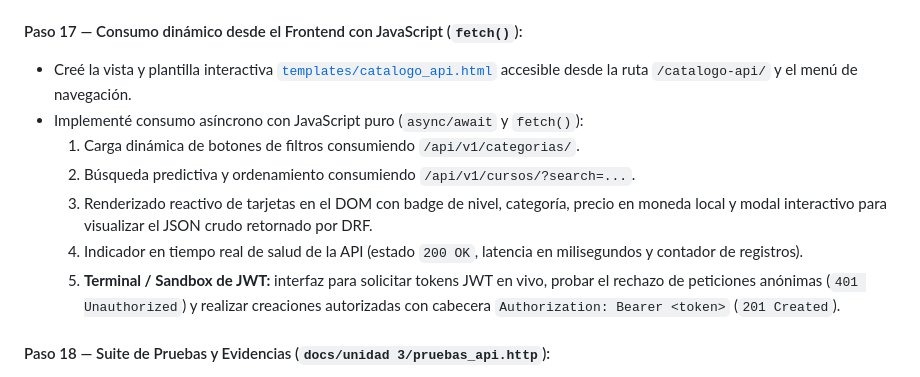
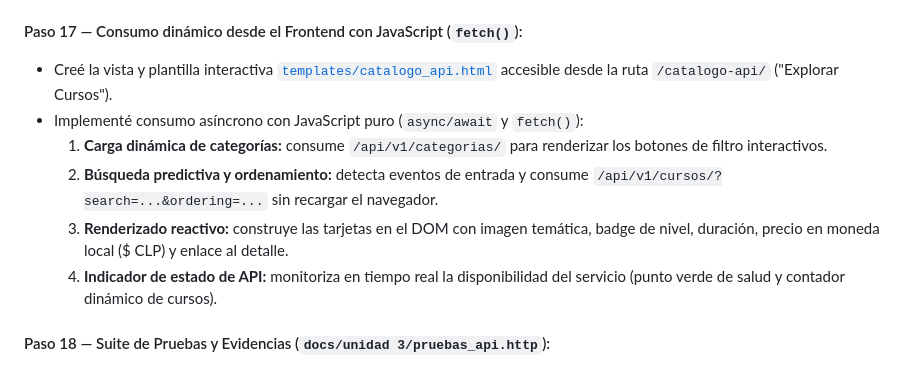
Before and after one commit to vickotoAguilera/proyecto-django-front-mas-back, a Markdown page: README.md, the part around the change printed below. GitHub-like rendering.

```diff
--- a/README.md
+++ b/README.md
@@ -401,13 +401,12 @@ Para asegurar la calificación máxima en la **Evaluación 2**, audité el proye
   - `POST /api/token/refresh/` (`TokenRefreshView`): entrega un nuevo access token a partir del refresh token.
 
 #### Paso 17 — Consumo dinámico desde el Frontend con JavaScript (`fetch()`):
-- Creé la vista y plantilla interactiva [`templates/catalogo_api.html`](templates/catalogo_api.html) accesible desde la ruta `/catalogo-api/` y el menú de navegación.
+- Creé la vista y plantilla interactiva [`templates/catalogo_api.html`](templates/catalogo_api.html) accesible desde la ruta `/catalogo-api/` ("Explorar Cursos").
 - Implementé consumo asíncrono con JavaScript puro (`async/await` y `fetch()`):
-  1. Carga dinámica de botones de filtros consumiendo `/api/v1/categorias/`.
-  2. Búsqueda predictiva y ordenamiento consumiendo `/api/v1/cursos/?search=...`.
-  3. Renderizado reactivo de tarjetas en el DOM con badge de nivel, categoría, precio en moneda local y modal interactivo para visualizar el JSON crudo retornado por DRF.
-  4. Indicador en tiempo real de salud de la API (estado `200 OK`, latencia en milisegundos y contador de registros).
-  5. **Terminal / Sandbox de JWT:** interfaz para solicitar tokens JWT en vivo, probar el rechazo de peticiones anónimas (`401 Unauthorized`) y realizar creaciones autorizadas con cabecera `Authorization: Bearer <token>` (`201 Created`).
+  1. **Carga dinámica de categorías:** consume `/api/v1/categorias/` para renderizar los botones de filtro interactivos.
+  2. **Búsqueda predictiva y ordenamiento:** detecta eventos de entrada y consume `/api/v1/cursos/?search=...&ordering=...` sin recargar el navegador.
+  3. **Renderizado reactivo:** construye las tarjetas en el DOM con imagen temática, badge de nivel, duración, precio en moneda local ($ CLP) y enlace al detalle.
+  4. **Indicador de estado de API:** monitoriza en tiempo real la disponibilidad del servicio (punto verde de salud y contador dinámico de cursos).
 
 #### Paso 18 — Suite de Pruebas y Evidencias (`docs/unidad 3/pruebas_api.http`):
 - Escribí una suite completa de peticiones HTTP con 12 escenarios de prueba (login, refresh, filtros, rechazos 401, creaciones 201, consultas 200, errores 404 en JSON y borrados 204).
```
Also changed, not shown: other parts of README.md (+24 -0 lines), evidencias/admin-acceso-api.png (added), evidencias/api-drf-categorias.png (added), evidencias/api-drf-cursos-navegable.png (added), evidencias/api-drf-instructores.png (added), evidencias/catalogo-dinamico-api.png (added), 3 other files.
